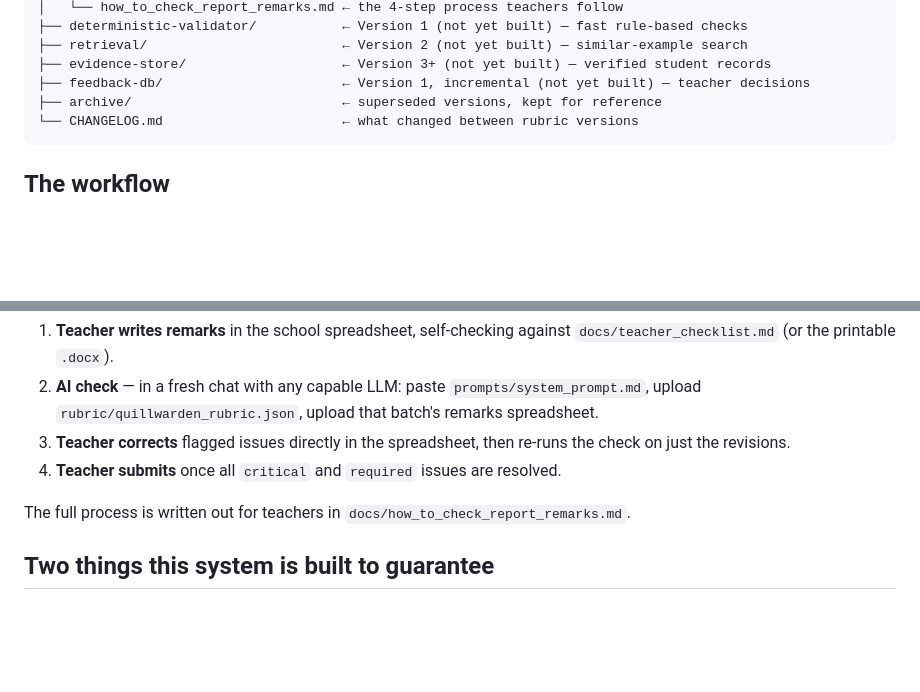
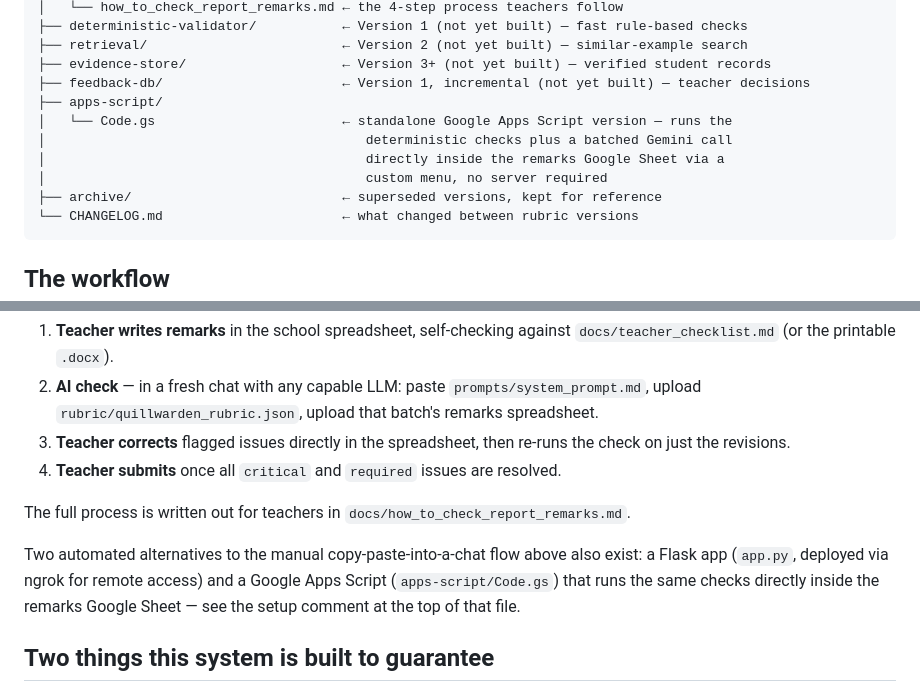
Before and after one commit to sunayna/quill, a Markdown page: README.md, 2 parts joined by grey strips. Rendered like a GitHub page; blank space fills up the shorter version.

Commit message:
Document the Apps Script version in README

````diff
--- a/README.md
+++ b/README.md
@@ -21,6 +21,11 @@ quillwarden/
 ├── retrieval/                         ← Version 2 (not yet built) — similar-example search
 ├── evidence-store/                    ← Version 3+ (not yet built) — verified student records
 ├── feedback-db/                       ← Version 1, incremental (not yet built) — teacher decisions
+├── apps-script/
+│   └── Code.gs                        ← standalone Google Apps Script version — runs the
+│                                         deterministic checks plus a batched Gemini call
+│                                         directly inside the remarks Google Sheet via a
+│                                         custom menu, no server required
 ├── archive/                           ← superseded versions, kept for reference
 └── CHANGELOG.md                       ← what changed between rubric versions
 ```
@@ -34,6 +39,8 @@ quillwarden/
 
 The full process is written out for teachers in `docs/how_to_check_report_remarks.md`.
 
+Two automated alternatives to the manual copy-paste-into-a-chat flow above also exist: a Flask app (`app.py`, deployed via ngrok for remote access) and a Google Apps Script (`apps-script/Code.gs`) that runs the same checks directly inside the remarks Google Sheet — see the setup comment at the top of that file.
+
 ## Two things this system is built to guarantee
 
 - **The AI never rewrites a remark.** It only flags issues and explains them (`constraints.reviewer_must_not_rewrite_remark` in the rubric, reinforced in the system prompt).
````
